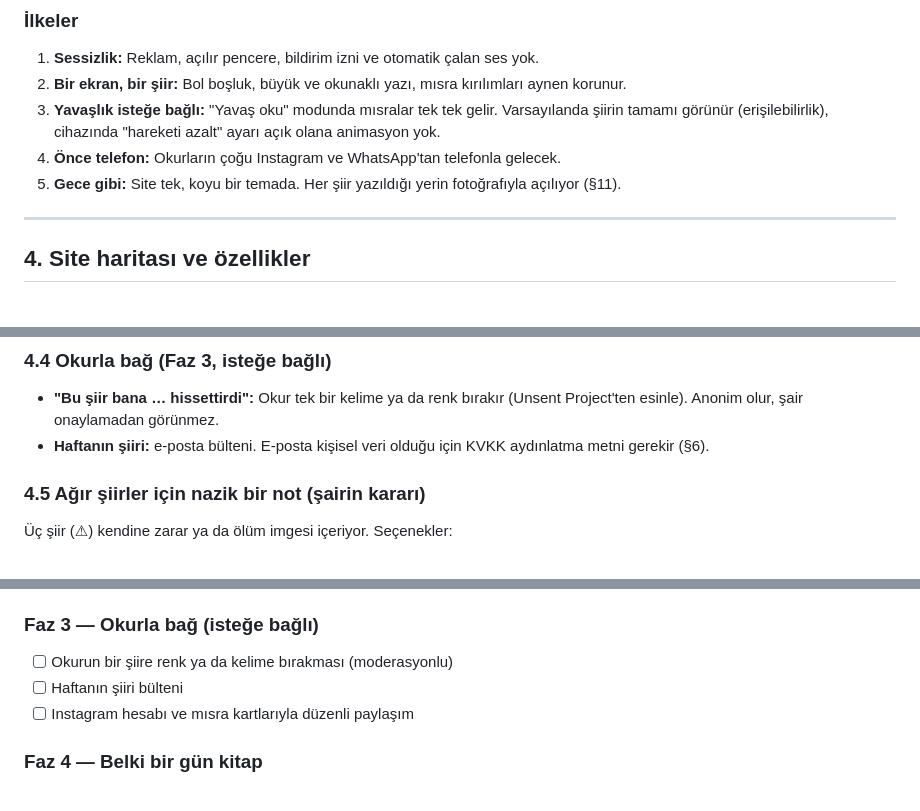
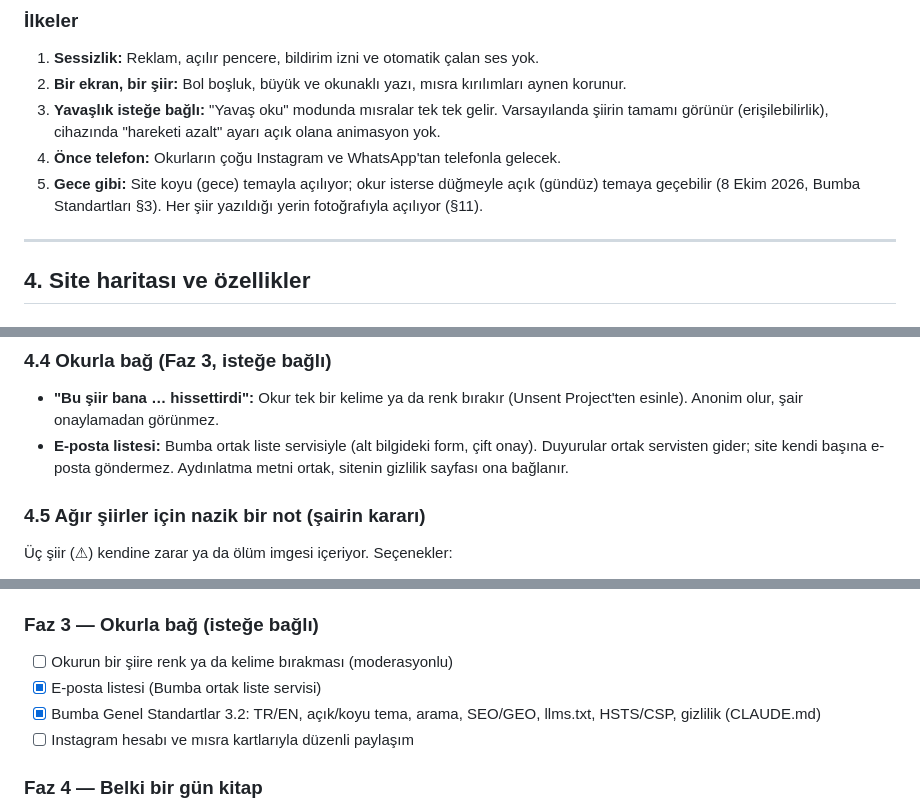
Before and after one commit to bugrabilim/sairbuse, a Markdown page: PLAN.md, 3 parts joined by grey strips. Rendered like a GitHub page.

```diff
--- a/PLAN.md
+++ b/PLAN.md
@@ -125,7 +125,7 @@ Her şiir sayfasının altında üç kapı olur: **"aynı duygudan bir şiir"**,
 2. **Bir ekran, bir şiir:** Bol boşluk, büyük ve okunaklı yazı, mısra kırılımları aynen korunur.
 3. **Yavaşlık isteğe bağlı:** "Yavaş oku" modunda mısralar tek tek gelir. Varsayılanda şiirin tamamı görünür (erişilebilirlik), cihazında "hareketi azalt" ayarı açık olana animasyon yok.
 4. **Önce telefon:** Okurların çoğu Instagram ve WhatsApp'tan telefonla gelecek.
-5. **Gece gibi:** Site tek, koyu bir temada. Her şiir yazıldığı yerin fotoğrafıyla açılıyor (§11).
+5. **Gece gibi:** Site koyu (gece) temayla açılıyor; okur isterse düğmeyle açık (gündüz) temaya geçebilir (8 Ekim 2026, Bumba Standartları §3). Her şiir yazıldığı yerin fotoğrafıyla açılıyor (§11).
 
 ---
 
@@ -173,7 +173,7 @@ Duygu sayfasına girildiğinde zemin bu renge doğru yavaşça kayar. Paletin hi
 ### 4.4 Okurla bağ (Faz 3, isteğe bağlı)
 
 - **"Bu şiir bana … hissettirdi":** Okur tek bir kelime ya da renk bırakır (Unsent Project'ten esinle). Anonim olur, şair onaylamadan görünmez.
-- **Haftanın şiiri:** e-posta bülteni. E-posta kişisel veri olduğu için KVKK aydınlatma metni gerekir (§6).
+- **E-posta listesi:** Bumba ortak liste servisiyle (alt bilgideki form, çift onay). Duyurular ortak servisten gider; site kendi başına e-posta göndermez. Aydınlatma metni ortak, sitenin gizlilik sayfası ona bağlanır.
 
 ### 4.5 Ağır şiirler için nazik bir not (şairin kararı)
 
@@ -310,7 +310,8 @@ Kargayla
 
 ### Faz 3 — Okurla bağ (isteğe bağlı)
 - [ ] Okurun bir şiire renk ya da kelime bırakması (moderasyonlu)
-- [ ] Haftanın şiiri bülteni
+- [x] E-posta listesi (Bumba ortak liste servisi)
+- [x] Bumba Genel Standartlar 3.2: TR/EN, açık/koyu tema, arama, SEO/GEO, llms.txt, HSTS/CSP, gizlilik (CLAUDE.md)
 - [ ] Instagram hesabı ve mısra kartlarıyla düzenli paylaşım
 
 ### Faz 4 — Belki bir gün kitap
```
Also changed, not shown: other parts of PLAN.md (+3 -3 lines), CLAUDE.md (added, +145 -0 lines), README.md (+4 -2 lines).
